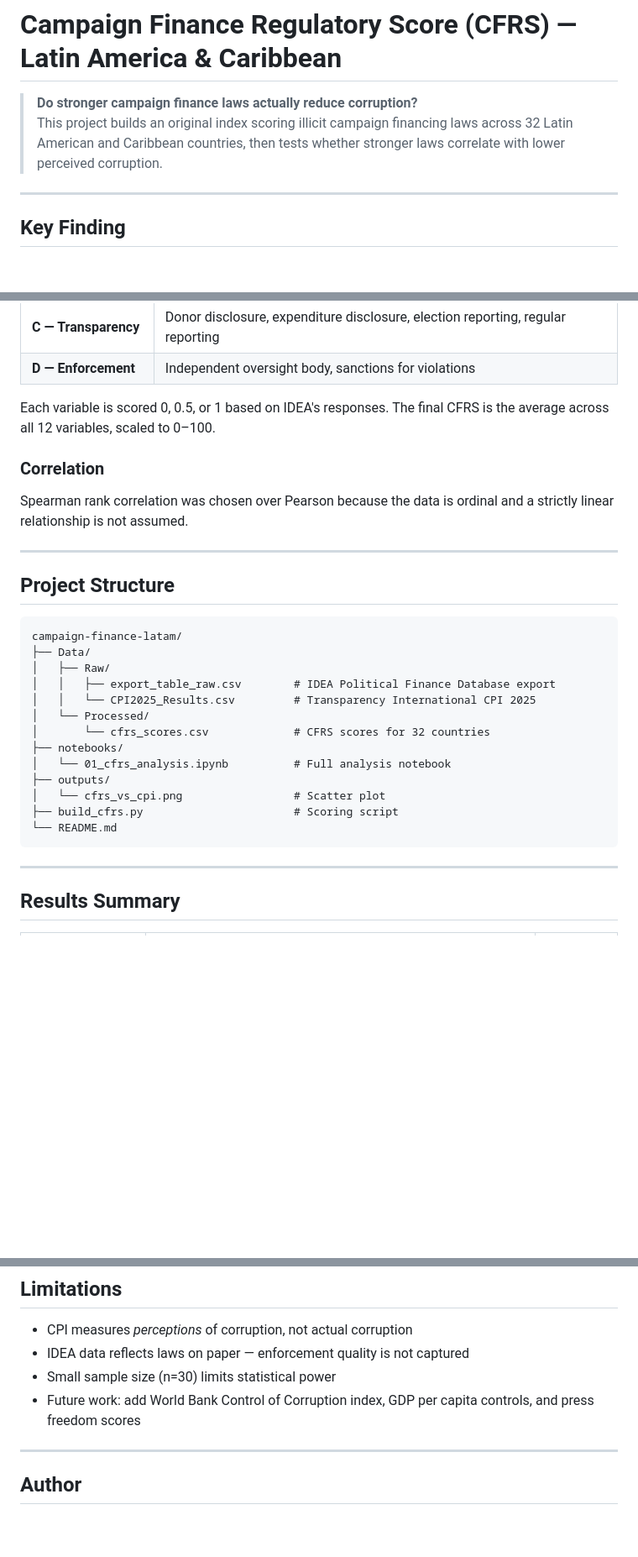
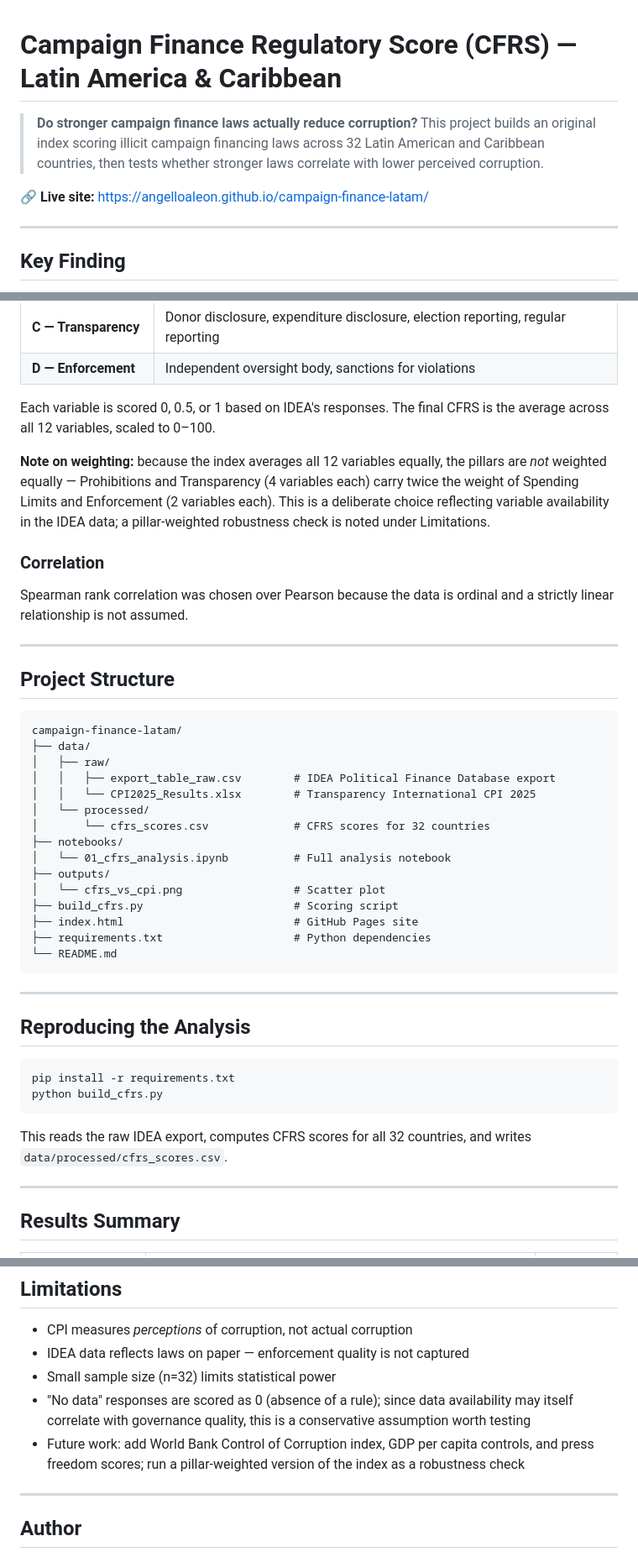
Before and after one commit to angelloaleon/campaign-finance-latam, a Markdown page: README.md, 3 parts joined by grey strips. Shown at 84% size. Rendered like a GitHub page; blank space fills up the shorter version.

Commit message:
Fix README: n=32, .xlsx filename, lowercase paths, add reproduction steps and caveats

````diff
--- a/README.md
+++ b/README.md
@@ -2,6 +2,8 @@
 
 > **Do stronger campaign finance laws actually reduce corruption?**
 > This project builds an original index scoring illicit campaign financing laws across 32 Latin American and Caribbean countries, then tests whether stronger laws correlate with lower perceived corruption.
+
+**🔗 Live site:** https://angelloaleon.github.io/campaign-finance-latam/
 
 ---
 
@@ -38,6 +40,8 @@ Each country is scored across **12 variables** grouped into **4 pillars**:
 
 Each variable is scored 0, 0.5, or 1 based on IDEA's responses. The final CFRS is the average across all 12 variables, scaled to 0–100.
 
+**Note on weighting:** because the index averages all 12 variables equally, the pillars are *not* weighted equally — Prohibitions and Transparency (4 variables each) carry twice the weight of Spending Limits and Enforcement (2 variables each). This is a deliberate choice reflecting variable availability in the IDEA data; a pillar-weighted robustness check is noted under Limitations.
+
 ### Correlation
 Spearman rank correlation was chosen over Pearson because the data is ordinal and a strictly linear relationship is not assumed.
 
@@ -47,19 +51,32 @@ Spearman rank correlation was chosen over Pearson because the data is ordinal an
 
 ```
 campaign-finance-latam/
-├── Data/
-│   ├── Raw/
+├── data/
+│   ├── raw/
 │   │   ├── export_table_raw.csv        # IDEA Political Finance Database export
-│   │   └── CPI2025_Results.csv         # Transparency International CPI 2025
-│   └── Processed/
+│   │   └── CPI2025_Results.xlsx        # Transparency International CPI 2025
+│   └── processed/
 │       └── cfrs_scores.csv             # CFRS scores for 32 countries
 ├── notebooks/
 │   └── 01_cfrs_analysis.ipynb          # Full analysis notebook
 ├── outputs/
 │   └── cfrs_vs_cpi.png                 # Scatter plot
 ├── build_cfrs.py                       # Scoring script
+├── index.html                          # GitHub Pages site
+├── requirements.txt                    # Python dependencies
 └── README.md
 ```
+
+---
+
+## Reproducing the Analysis
+
+```bash
+pip install -r requirements.txt
+python build_cfrs.py
+```
+
+This reads the raw IDEA export, computes CFRS scores for all 32 countries, and writes `data/processed/cfrs_scores.csv`.
 
 ---
 
@@ -78,8 +95,9 @@ campaign-finance-latam/
 
 - CPI measures *perceptions* of corruption, not actual corruption
 - IDEA data reflects laws on paper — enforcement quality is not captured
-- Small sample size (n=30) limits statistical power
-- Future work: add World Bank Control of Corruption index, GDP per capita controls, and press freedom scores
+- Small sample size (n=32) limits statistical power
+- "No data" responses are scored as 0 (absence of a rule); since data availability may itself correlate with governance quality, this is a conservative assumption worth testing
+- Future work: add World Bank Control of Corruption index, GDP per capita controls, and press freedom scores; run a pillar-weighted version of the index as a robustness check
 
 ---
 
````
